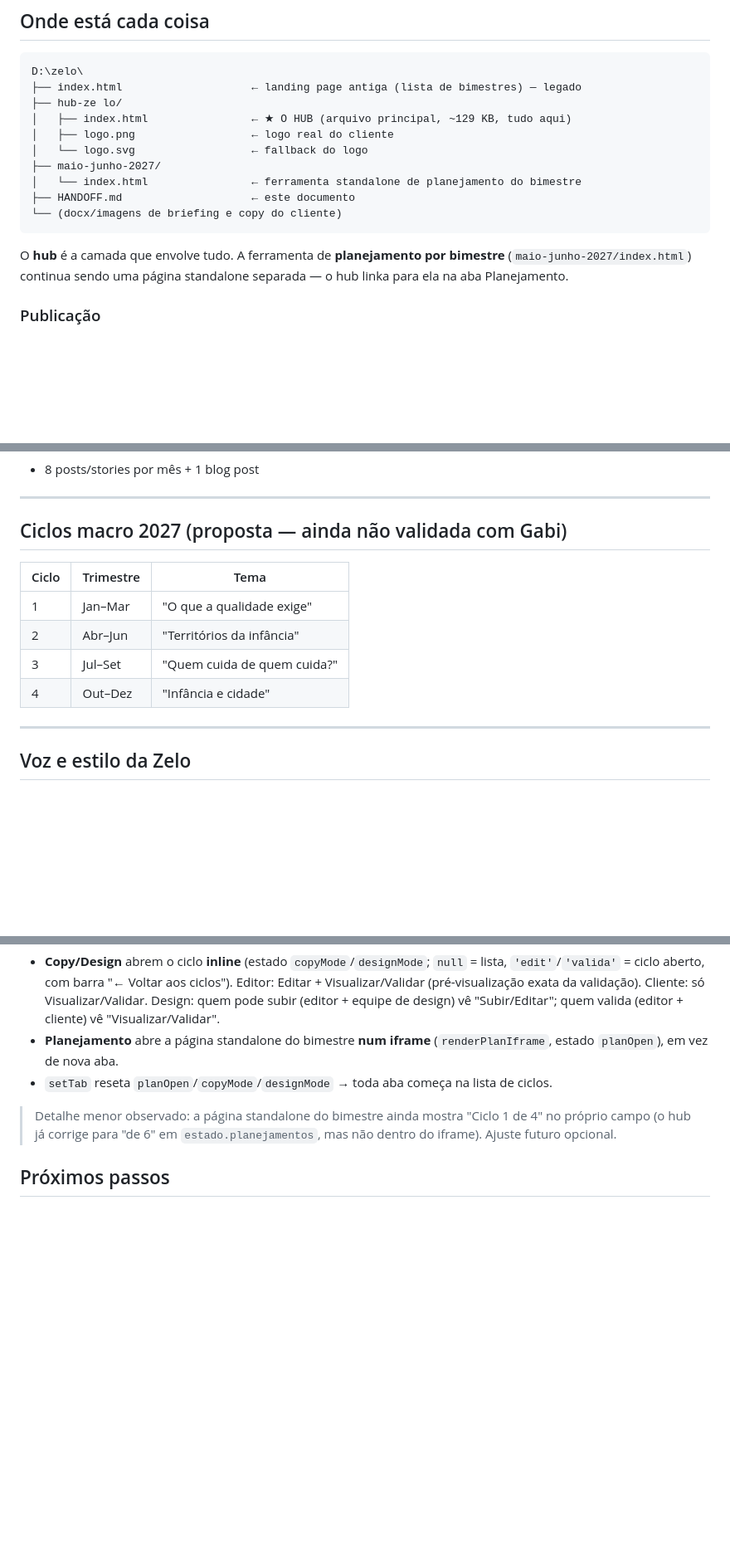
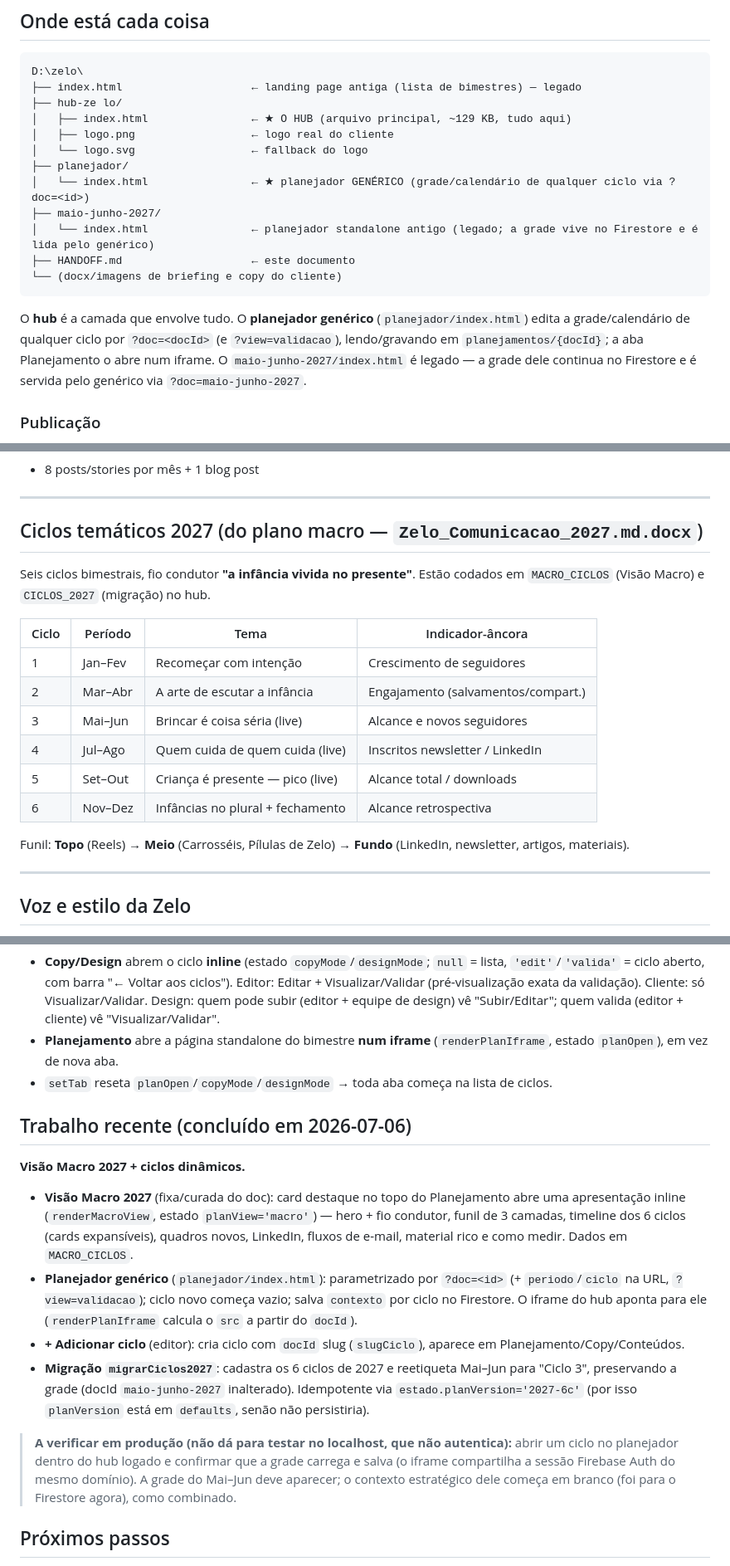
Before and after one commit to vitort2210-cpu/zelo-planejamento, a Markdown page: HANDOFF.md, 3 parts joined by grey strips. Shown at 83% size. GitHub-like rendering; blank space fills up the shorter version.

Commit message:
HANDOFF: Visao Macro 2027, planejador generico, adicionar ciclo, 6 ciclos
Co-Authored-By: Claude Opus 4.8 <noreply@anthropic.com>

````diff
--- a/HANDOFF.md
+++ b/HANDOFF.md
@@ -22,13 +22,15 @@ D:\zelo\
 │   ├── index.html                ← ★ O HUB (arquivo principal, ~129 KB, tudo aqui)
 │   ├── logo.png                  ← logo real do cliente
 │   └── logo.svg                  ← fallback do logo
+├── planejador/
+│   └── index.html                ← ★ planejador GENÉRICO (grade/calendário de qualquer ciclo via ?doc=<id>)
 ├── maio-junho-2027/
-│   └── index.html                ← ferramenta standalone de planejamento do bimestre
+│   └── index.html                ← planejador standalone antigo (legado; a grade vive no Firestore e é lida pelo genérico)
 ├── HANDOFF.md                    ← este documento
 └── (docx/imagens de briefing e copy do cliente)
 ```
 
-O **hub** é a camada que envolve tudo. A ferramenta de **planejamento por bimestre** (`maio-junho-2027/index.html`) continua sendo uma página standalone separada — o hub linka para ela na aba Planejamento.
+O **hub** é a camada que envolve tudo. O **planejador genérico** (`planejador/index.html`) edita a grade/calendário de qualquer ciclo por `?doc=<docId>` (e `?view=validacao`), lendo/gravando em `planejamentos/{docId}`; a aba Planejamento o abre num iframe. O `maio-junho-2027/index.html` é legado — a grade dele continua no Firestore e é servida pelo genérico via `?doc=maio-junho-2027`.
 
 ### Publicação
 - Repositório: GitHub Pages (`zelo-planejamento`), branch `main`
@@ -172,14 +174,20 @@ Todas as coleções acima têm regra de acesso. As duas últimas (`metricas`, `m
 
 ---
 
-## Ciclos macro 2027 (proposta — ainda não validada com Gabi)
+## Ciclos temáticos 2027 (do plano macro — `Zelo_Comunicacao_2027.md.docx`)
 
-| Ciclo | Trimestre | Tema |
-|---|---|---|
-| 1 | Jan–Mar | "O que a qualidade exige" |
-| 2 | Abr–Jun | "Territórios da infância" |
-| 3 | Jul–Set | "Quem cuida de quem cuida?" |
-| 4 | Out–Dez | "Infância e cidade" |
+Seis ciclos bimestrais, fio condutor **"a infância vivida no presente"**. Estão codados em `MACRO_CICLOS` (Visão Macro) e `CICLOS_2027` (migração) no hub.
+
+| Ciclo | Período | Tema | Indicador-âncora |
+|---|---|---|---|
+| 1 | Jan–Fev | Recomeçar com intenção | Crescimento de seguidores |
+| 2 | Mar–Abr | A arte de escutar a infância | Engajamento (salvamentos/compart.) |
+| 3 | Mai–Jun | Brincar é coisa séria (live) | Alcance e novos seguidores |
+| 4 | Jul–Ago | Quem cuida de quem cuida (live) | Inscritos newsletter / LinkedIn |
+| 5 | Set–Out | Criança é presente — pico (live) | Alcance total / downloads |
+| 6 | Nov–Dez | Infâncias no plural + fechamento | Alcance retrospectiva |
+
+Funil: **Topo** (Reels) → **Meio** (Carrosséis, Pílulas de Zelo) → **Fundo** (LinkedIn, newsletter, artigos, materiais).
 
 ---
 
@@ -216,7 +224,15 @@ Todas as coleções acima têm regra de acesso. As duas últimas (`metricas`, `m
 - **Planejamento** abre a página standalone do bimestre **num iframe** (`renderPlanIframe`, estado `planOpen`), em vez de nova aba.
 - `setTab` reseta `planOpen`/`copyMode`/`designMode` → toda aba começa na lista de ciclos.
 
-> Detalhe menor observado: a página standalone do bimestre ainda mostra "Ciclo 1 de 4" no próprio campo (o hub já corrige para "de 6" em `estado.planejamentos`, mas não dentro do iframe). Ajuste futuro opcional.
+## Trabalho recente (concluído em 2026-07-06)
+
+**Visão Macro 2027 + ciclos dinâmicos.**
+- **Visão Macro 2027** (fixa/curada do doc): card destaque no topo do Planejamento abre uma apresentação inline (`renderMacroView`, estado `planView='macro'`) — hero + fio condutor, funil de 3 camadas, timeline dos 6 ciclos (cards expansíveis), quadros novos, LinkedIn, fluxos de e-mail, material rico e como medir. Dados em `MACRO_CICLOS`.
+- **Planejador genérico** (`planejador/index.html`): parametrizado por `?doc=<id>` (+ `periodo`/`ciclo` na URL, `?view=validacao`); ciclo novo começa vazio; salva `contexto` por ciclo no Firestore. O iframe do hub aponta para ele (`renderPlanIframe` calcula o `src` a partir do `docId`).
+- **+ Adicionar ciclo** (editor): cria ciclo com `docId` slug (`slugCiclo`), aparece em Planejamento/Copy/Conteúdos.
+- **Migração `migrarCiclos2027`**: cadastra os 6 ciclos de 2027 e reetiqueta Mai–Jun para "Ciclo 3", preservando a grade (docId `maio-junho-2027` inalterado). Idempotente via `estado.planVersion='2027-6c'` (por isso `planVersion` está em `defaults`, senão não persistiria).
+
+> **A verificar em produção (não dá para testar no localhost, que não autentica):** abrir um ciclo no planejador dentro do hub logado e confirmar que a grade carrega e salva (o iframe compartilha a sessão Firebase Auth do mesmo domínio). A grade do Mai–Jun deve aparecer; o contexto estratégico dele começa em branco (foi para o Firestore agora), como combinado.
 
 ## Próximos passos
 
````
Also changed, not shown: other parts of HANDOFF.md (+1 -1 lines).
